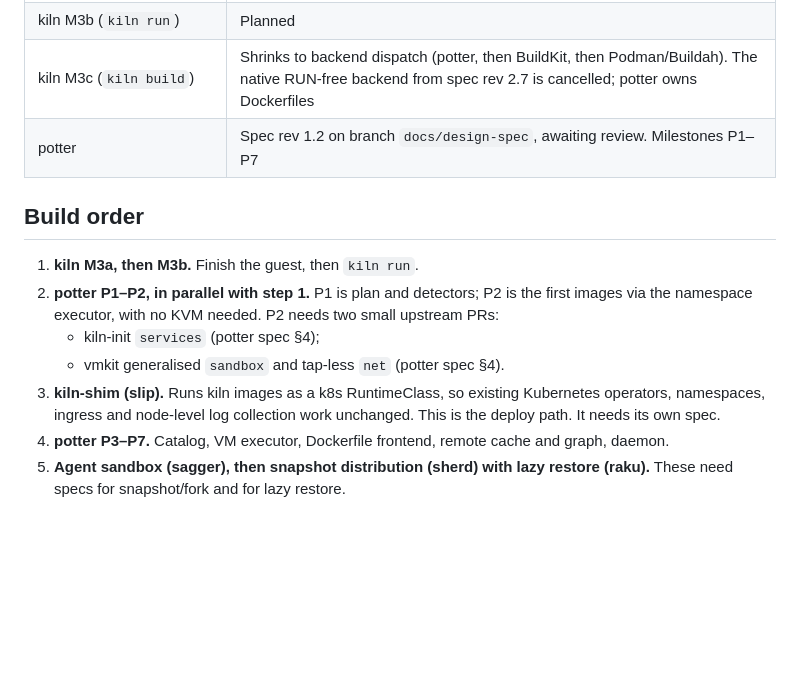
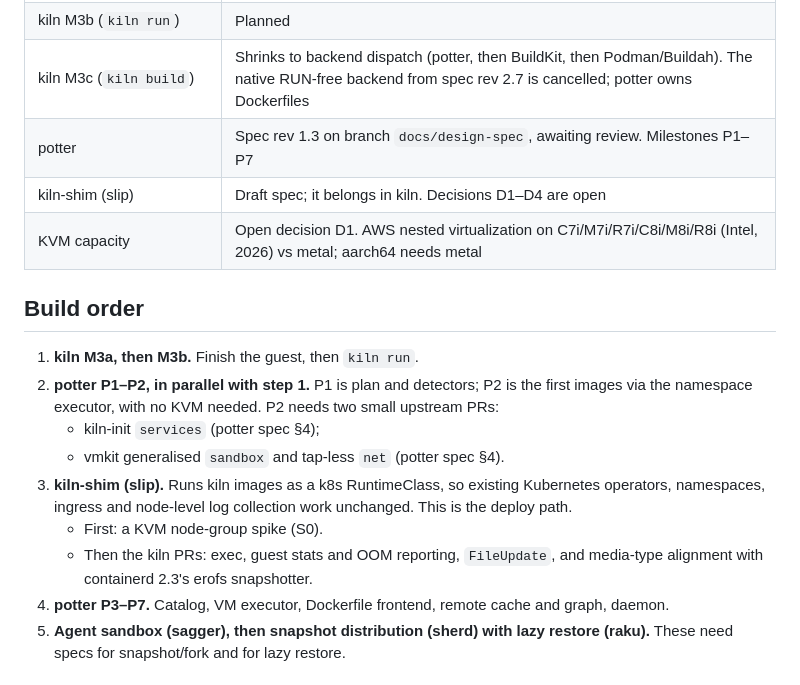
Before and after one commit to AlfonsoCampodonico/potter, a Markdown page: docs/superpowers/ROADMAP.md, the part around the change. Rendered like a GitHub page; blank space fills up the shorter version.

```diff
--- a/docs/superpowers/ROADMAP.md
+++ b/docs/superpowers/ROADMAP.md
@@ -21,7 +21,9 @@ The dependency direction is `potter` → `kiln` → `vmkit`. Nothing depends upw
 | kiln M3a (guest: proto, init, ext4, testguest) | 8 of 9 tasks done on `m3a-guest` |
 | kiln M3b (`kiln run`) | Planned |
 | kiln M3c (`kiln build`) | Shrinks to backend dispatch (potter, then BuildKit, then Podman/Buildah). The native RUN-free backend from spec rev 2.7 is cancelled; potter owns Dockerfiles |
-| potter | Spec rev 1.2 on branch `docs/design-spec`, awaiting review. Milestones P1–P7 |
+| potter | Spec rev 1.3 on branch `docs/design-spec`, awaiting review. Milestones P1–P7 |
+| kiln-shim (slip) | Draft spec; it belongs in kiln. Decisions D1–D4 are open |
+| KVM capacity | Open decision D1. AWS nested virtualization on C7i/M7i/R7i/C8i/M8i/R8i (Intel, 2026) vs metal; aarch64 needs metal |
 
 ## Build order
 
@@ -29,7 +31,9 @@ The dependency direction is `potter` → `kiln` → `vmkit`. Nothing depends upw
 2. **potter P1–P2, in parallel with step 1.** P1 is plan and detectors; P2 is the first images via the namespace executor, with no KVM needed. P2 needs two small upstream PRs:
    - kiln-init `services` (potter spec §4);
    - vmkit generalised `sandbox` and tap-less `net` (potter spec §4).
-3. **kiln-shim (slip).** Runs kiln images as a k8s RuntimeClass, so existing Kubernetes operators, namespaces, ingress and node-level log collection work unchanged. This is the deploy path. It needs its own spec.
+3. **kiln-shim (slip).** Runs kiln images as a k8s RuntimeClass, so existing Kubernetes operators, namespaces, ingress and node-level log collection work unchanged. This is the deploy path.
+   - First: a KVM node-group spike (S0).
+   - Then the kiln PRs: exec, guest stats and OOM reporting, `FileUpdate`, and media-type alignment with containerd 2.3's erofs snapshotter.
 4. **potter P3–P7.** Catalog, VM executor, Dockerfile frontend, remote cache and graph, daemon.
 5. **Agent sandbox (sagger), then snapshot distribution (sherd) with lazy restore (raku).** These need specs for snapshot/fork and for lazy restore.
 
```
Also changed, not shown: docs/superpowers/HANDOFF.md (+7 -2 lines), 1 other file.
